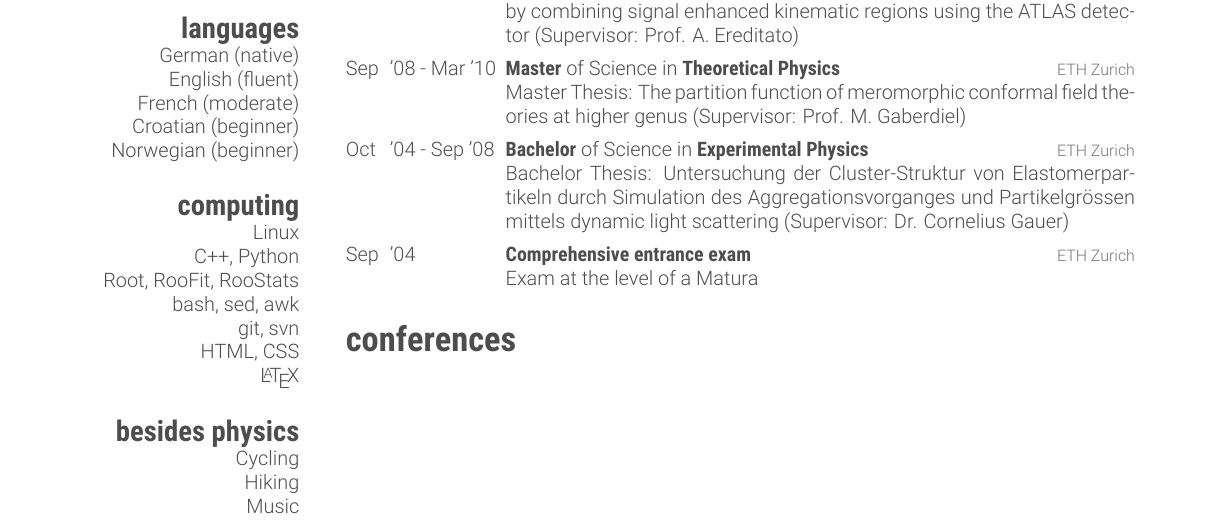
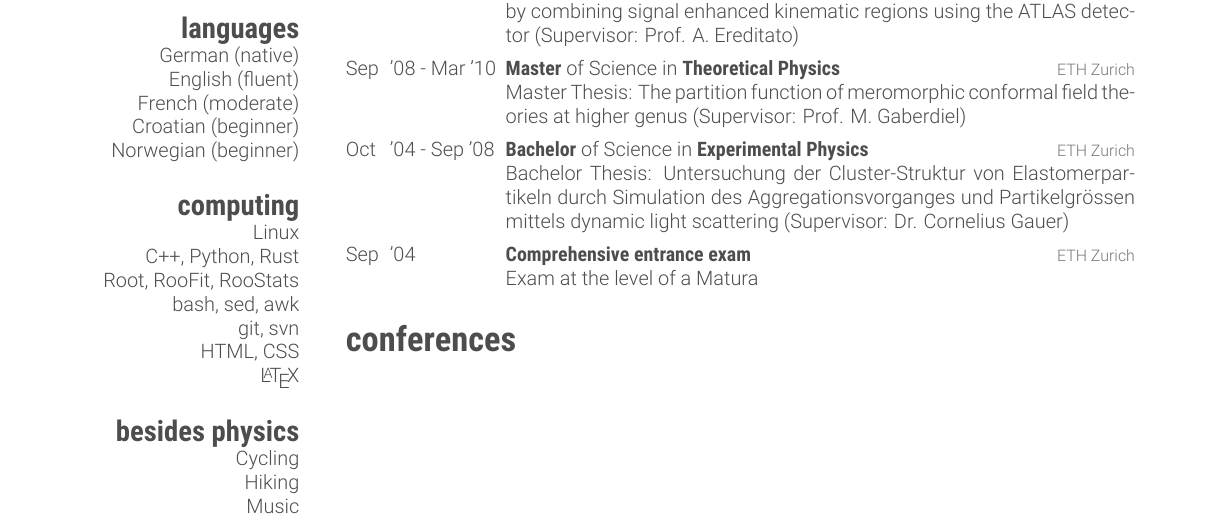
Before and after one commit to basilschneider/cv, a LaTeX CV (cv.tex): part of page 1 of 8, cut so that both start at the same text. The pictures show the PDF file cv.pdf that the author committed with the source.

Commit message:
Add Rust as programming language

```diff
--- a/cv.tex
+++ b/cv.tex
@@ -41,7 +41,7 @@
   Norwegian (beginner)
   \section{computing}
   Linux
-  C++, Python
+  C++, Python, Rust
   Root, RooFit, RooStats
   bash, sed, awk
   git, svn
```
Also changed, not shown: cv.pdf.
